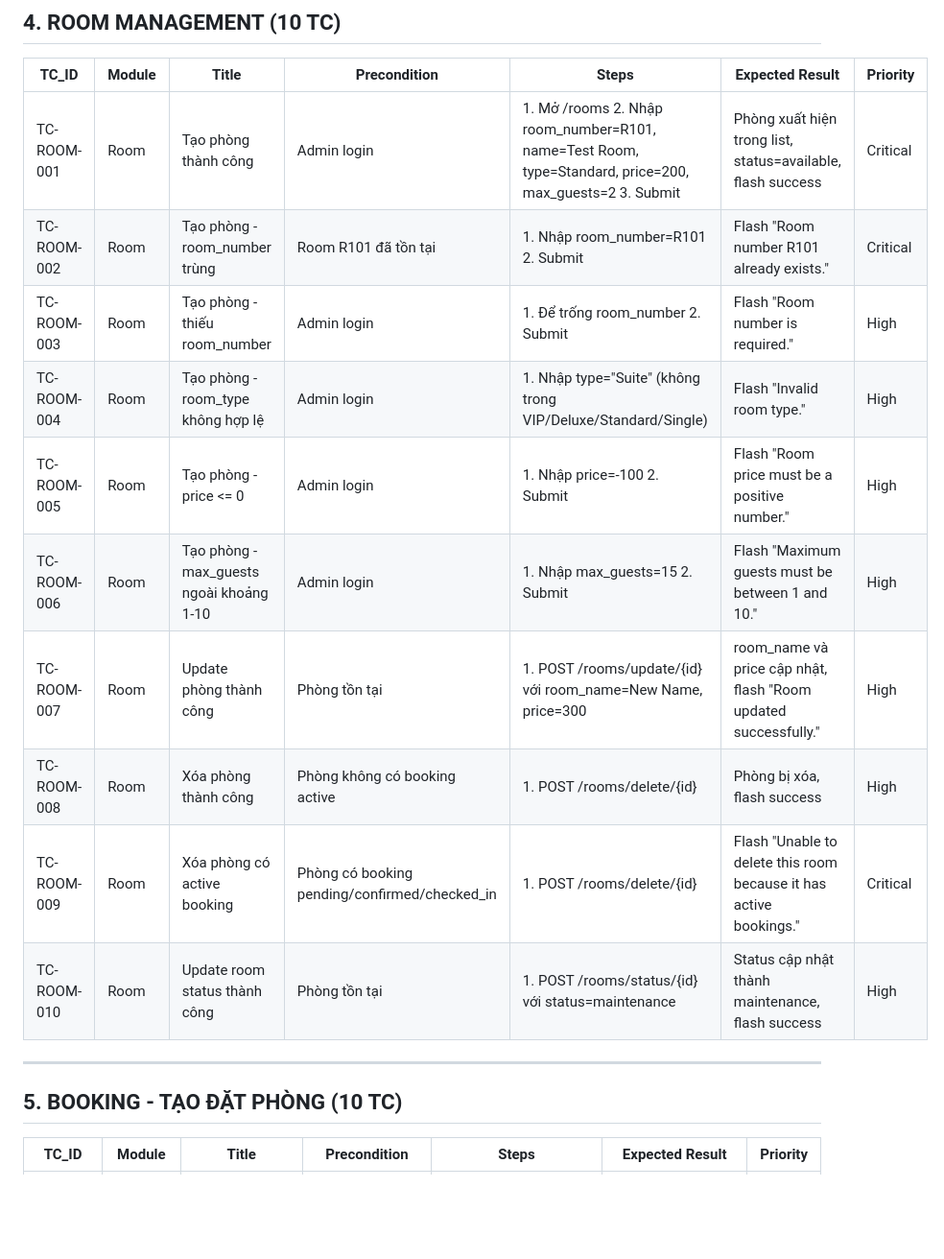
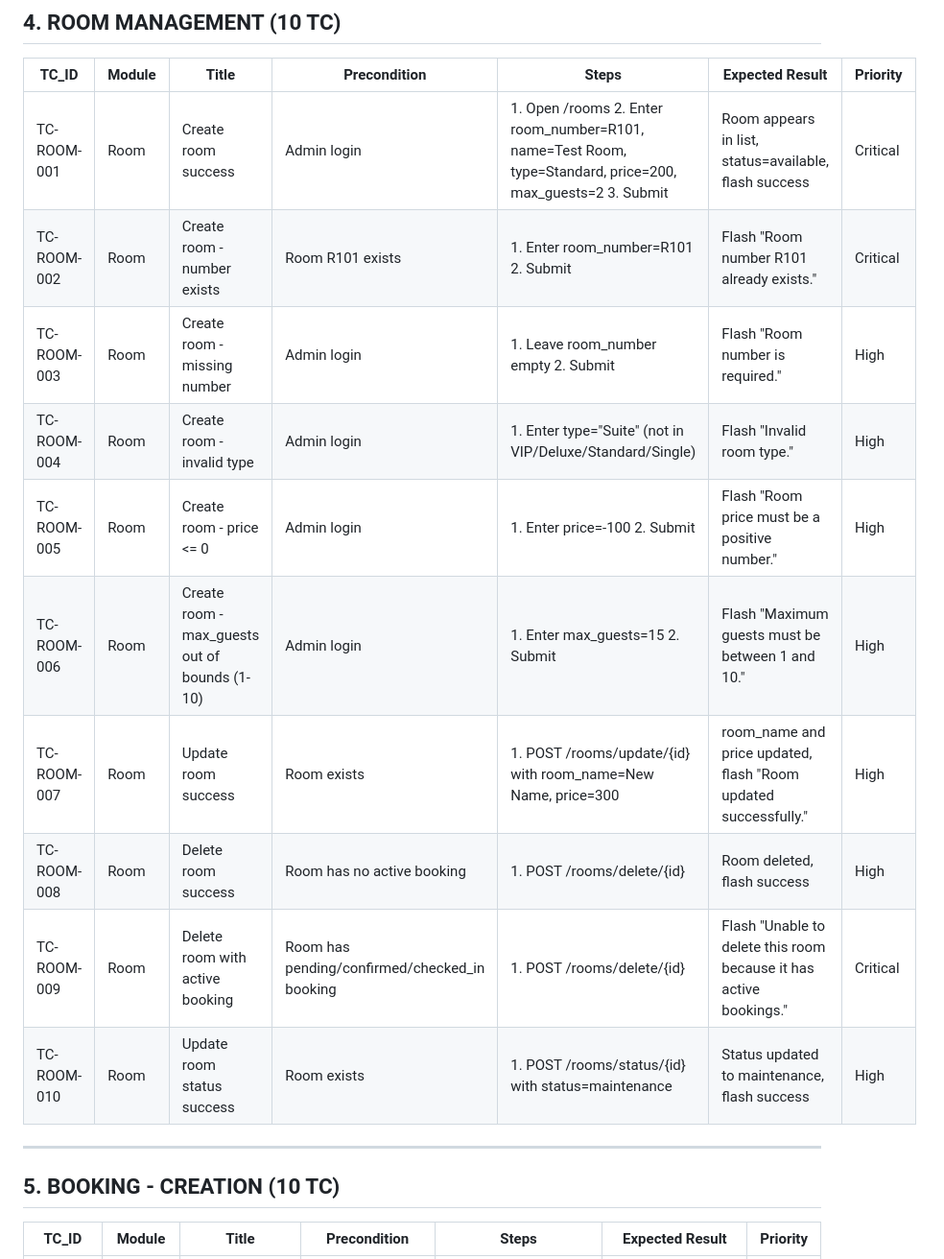
Before and after one commit to FirstKhoi/htm-project, a Markdown page: docs/qa/testcases_full.md, the part around one of its changes. Shown at 96% size. GitHub-like rendering; blank space fills up the shorter version.

```diff
--- a/docs/qa/testcases_full.md
+++ b/docs/qa/testcases_full.md
@@ -58,20 +57,20 @@
 
 | TC_ID | Module | Title | Precondition | Steps | Expected Result | Priority |
 |---|---|---|---|---|---|---|
-| TC-ROOM-001 | Room | Tạo phòng thành công | Admin login | 1. Mở /rooms 2. Nhập room_number=R101, name=Test Room, type=Standard, price=200, max_guests=2 3. Submit | Phòng xuất hiện trong list, status=available, flash success | Critical |
-| TC-ROOM-002 | Room | Tạo phòng - room_number trùng | Room R101 đã tồn tại | 1. Nhập room_number=R101 2. Submit | Flash "Room number R101 already exists." | Critical |
-| TC-ROOM-003 | Room | Tạo phòng - thiếu room_number | Admin login | 1. Để trống room_number 2. Submit | Flash "Room number is required." | High |
-| TC-ROOM-004 | Room | Tạo phòng - room_type không hợp lệ | Admin login | 1. Nhập type="Suite" (không trong VIP/Deluxe/Standard/Single) | Flash "Invalid room type." | High |
-| TC-ROOM-005 | Room | Tạo phòng - price <= 0 | Admin login | 1. Nhập price=-100 2. Submit | Flash "Room price must be a positive number." | High |
-| TC-ROOM-006 | Room | Tạo phòng - max_guests ngoài khoảng 1-10 | Admin login | 1. Nhập max_guests=15 2. Submit | Flash "Maximum guests must be between 1 and 10." | High |
-| TC-ROOM-007 | Room | Update phòng thành công | Phòng tồn tại | 1. POST /rooms/update/{id} với room_name=New Name, price=300 | room_name và price cập nhật, flash "Room updated successfully." | High |
-| TC-ROOM-008 | Room | Xóa phòng thành công | Phòng không có booking active | 1. POST /rooms/delete/{id} | Phòng bị xóa, flash success | High |
-| TC-ROOM-009 | Room | Xóa phòng có active booking | Phòng có booking pending/confirmed/checked_in | 1. POST /rooms/delete/{id} | Flash "Unable to delete this room because it has active bookings." | Critical |
-| TC-ROOM-010 | Room | Update room status thành công | Phòng tồn tại | 1. POST /rooms/status/{id} với status=maintenance | Status cập nhật thành maintenance, flash success | High |
+| TC-ROOM-001 | Room | Create room success | Admin login | 1. Open /rooms 2. Enter room_number=R101, name=Test Room, type=Standard, price=200, max_guests=2 3. Submit | Room appears in list, status=available, flash success | Critical |
+| TC-ROOM-002 | Room | Create room - number exists | Room R101 exists | 1. Enter room_number=R101 2. Submit | Flash "Room number R101 already exists." | Critical |
+| TC-ROOM-003 | Room | Create room - missing number | Admin login | 1. Leave room_number empty 2. Submit | Flash "Room number is required." | High |
+| TC-ROOM-004 | Room | Create room - invalid type | Admin login | 1. Enter type="Suite" (not in VIP/Deluxe/Standard/Single) | Flash "Invalid room type." | High |
+| TC-ROOM-005 | Room | Create room - price <= 0 | Admin login | 1. Enter price=-100 2. Submit | Flash "Room price must be a positive number." | High |
+| TC-ROOM-006 | Room | Create room - max_guests out of bounds (1-10) | Admin login | 1. Enter max_guests=15 2. Submit | Flash "Maximum guests must be between 1 and 10." | High |
+| TC-ROOM-007 | Room | Update room success | Room exists | 1. POST /rooms/update/{id} with room_name=New Name, price=300 | room_name and price updated, flash "Room updated successfully." | High |
+| TC-ROOM-008 | Room | Delete room success | Room has no active booking | 1. POST /rooms/delete/{id} | Room deleted, flash success | High |
+| TC-ROOM-009 | Room | Delete room with active booking | Room has pending/confirmed/checked_in booking | 1. POST /rooms/delete/{id} | Flash "Unable to delete this room because it has active bookings." | Critical |
+| TC-ROOM-010 | Room | Update room status success | Room exists | 1. POST /rooms/status/{id} with status=maintenance | Status updated to maintenance, flash success | High |
 
 ---
 
-## 5. BOOKING - TẠO ĐẶT PHÒNG (10 TC)
+## 5. BOOKING - CREATION (10 TC)
 
 | TC_ID | Module | Title | Precondition | Steps | Expected Result | Priority |
 |---|---|---|---|---|---|---|
```
Also changed, not shown: other parts of docs/qa/testcases_full.md (+85 -86 lines).
